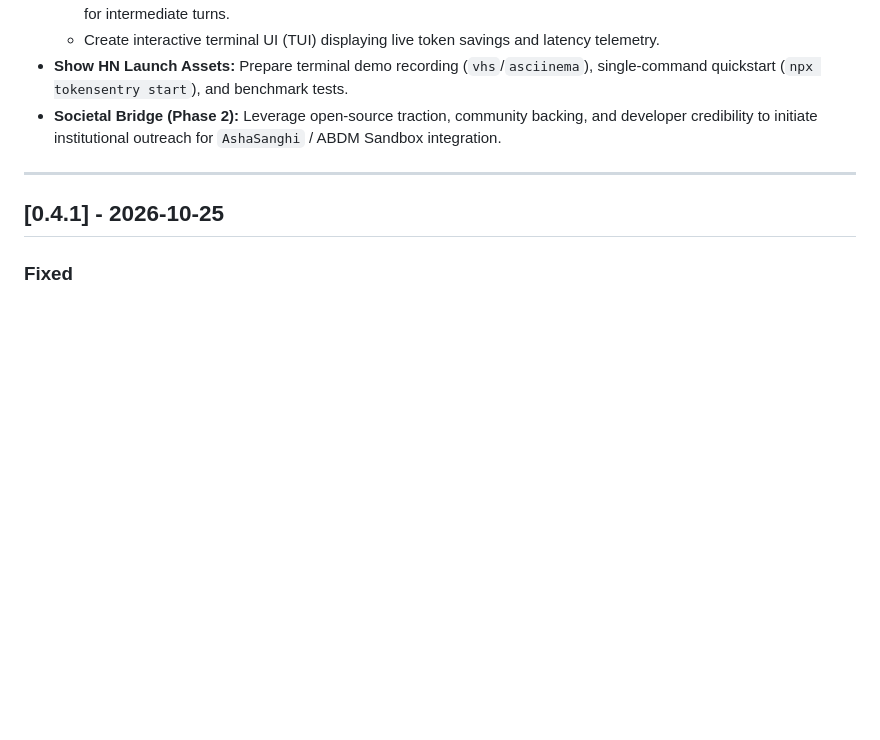
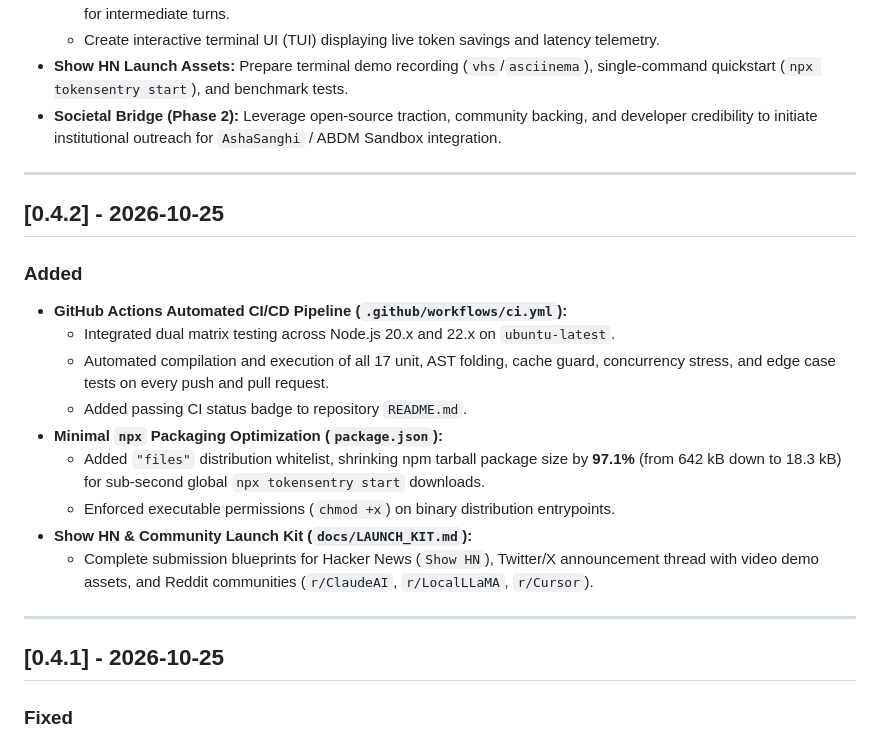
Before and after one commit to Amankumar006/TokenSentry, a Markdown page: CHANGELOG.md, the part around the change. Rendered like a GitHub page; blank space fills up the shorter version.

Commit message:
docs: release notes for v0.4.2 CI/CD and launch kit
Co-Authored-By: Claude Code <noreply@anthropic.com>

```diff
--- a/CHANGELOG.md
+++ b/CHANGELOG.md
@@ -17,6 +17,21 @@ The format is based on [Keep a Changelog](https://keepachangelog.com/en/1.1.0/),
   - Create interactive terminal UI (TUI) displaying live token savings and latency telemetry.
 - **Show HN Launch Assets:** Prepare terminal demo recording (`vhs`/`asciinema`), single-command quickstart (`npx tokensentry start`), and benchmark tests.
 - **Societal Bridge (Phase 2):** Leverage open-source traction, community backing, and developer credibility to initiate institutional outreach for `AshaSanghi` / ABDM Sandbox integration.
+
+---
+
+## [0.4.2] - 2026-10-25
+
+### Added
+- **GitHub Actions Automated CI/CD Pipeline (`.github/workflows/ci.yml`):**
+  - Integrated dual matrix testing across Node.js 20.x and 22.x on `ubuntu-latest`.
+  - Automated compilation and execution of all 17 unit, AST folding, cache guard, concurrency stress, and edge case tests on every push and pull request.
+  - Added passing CI status badge to repository `README.md`.
+- **Minimal `npx` Packaging Optimization (`package.json`):**
+  - Added `"files"` distribution whitelist, shrinking npm tarball package size by **97.1%** (from 642 kB down to 18.3 kB) for sub-second global `npx tokensentry start` downloads.
+  - Enforced executable permissions (`chmod +x`) on binary distribution entrypoints.
+- **Show HN & Community Launch Kit (`docs/LAUNCH_KIT.md`):**
+  - Complete submission blueprints for Hacker News (`Show HN`), Twitter/X announcement thread with video demo assets, and Reddit communities (`r/ClaudeAI`, `r/LocalLLaMA`, `r/Cursor`).
 
 ---
 
```
